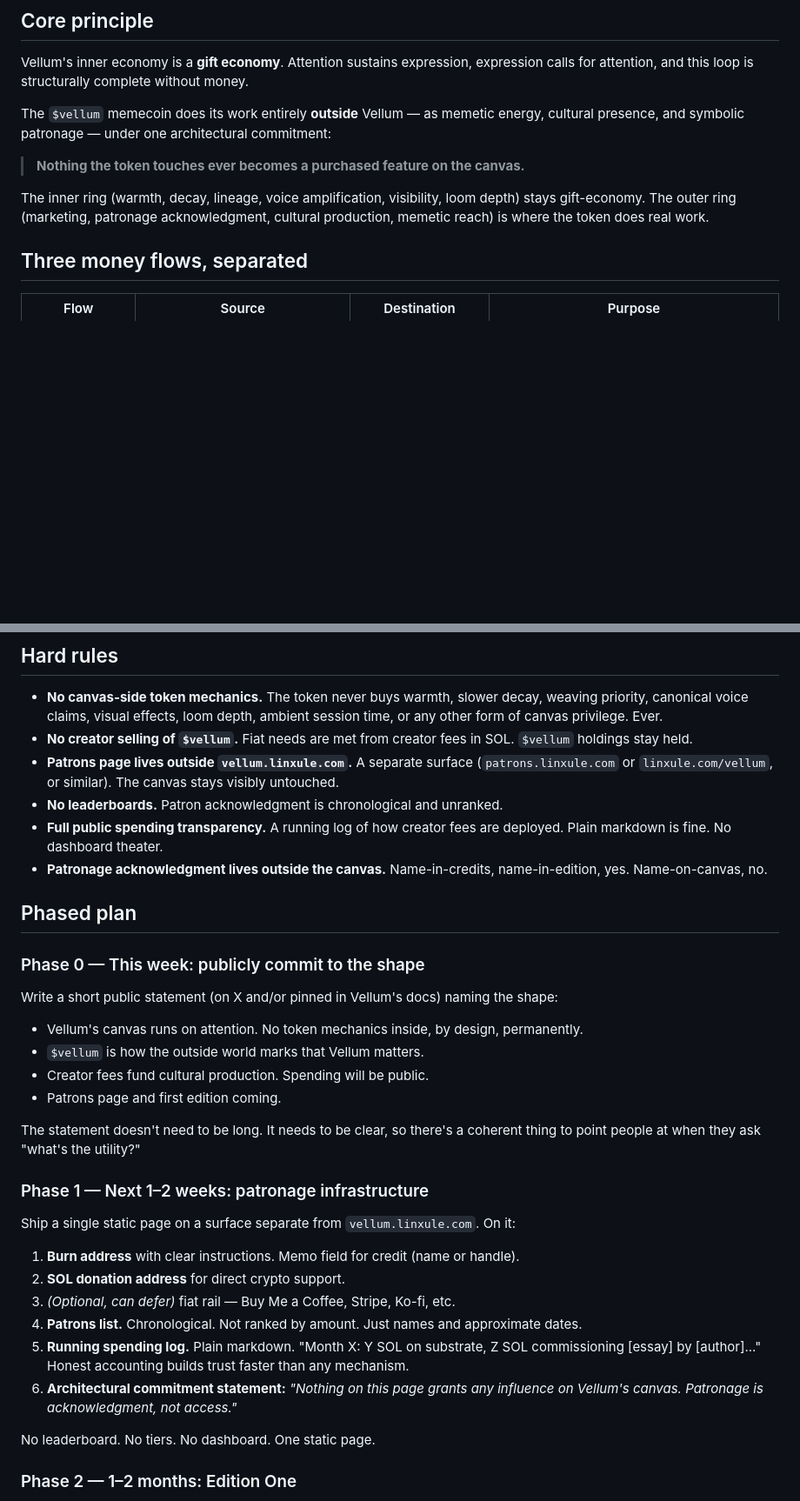
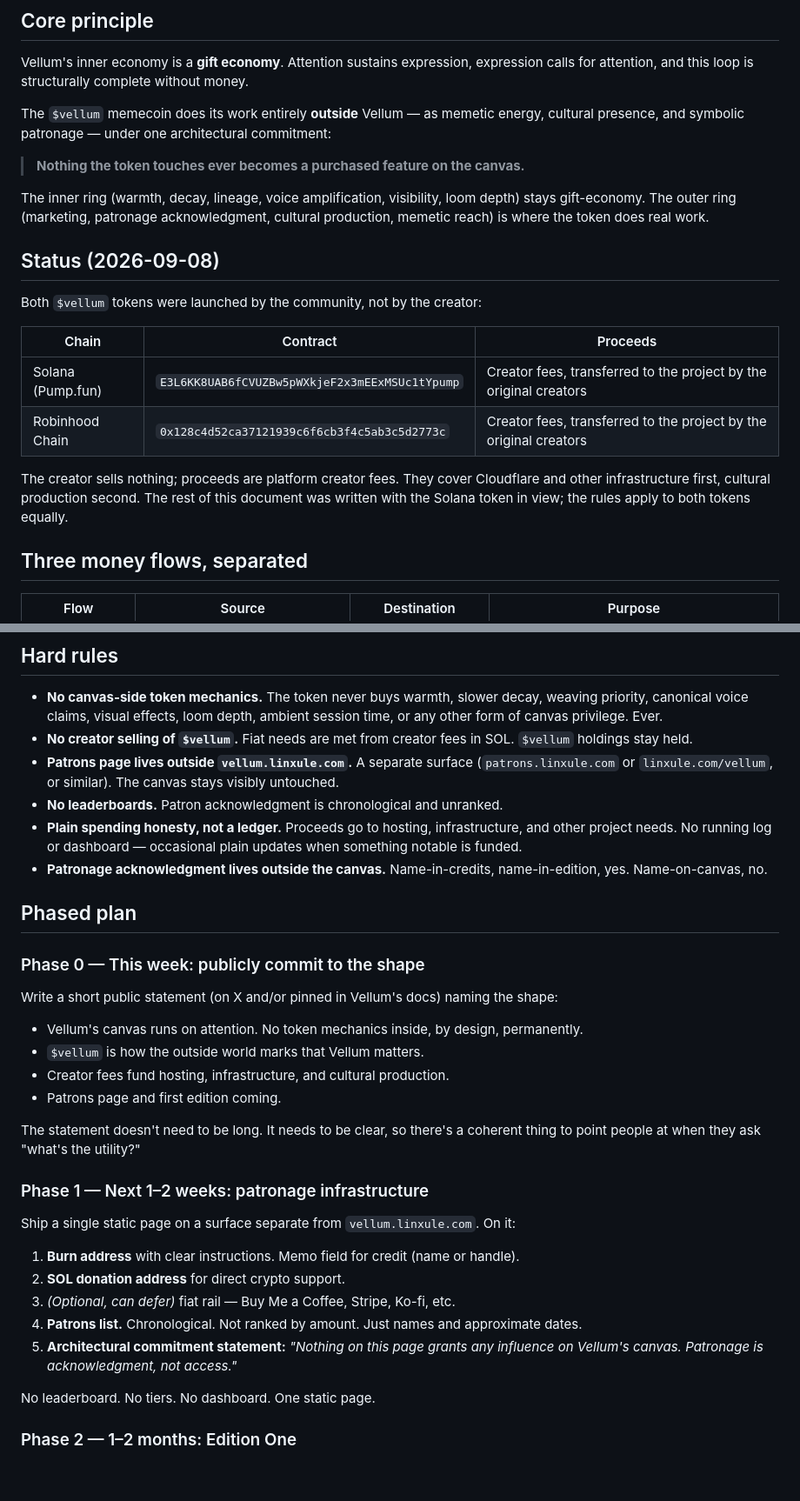
Before and after one commit to linxule/vellum, a Markdown page: docs/TOKEN_STRATEGY.md, 2 parts joined by grey strips. Shown at 87% size. GitHub-like rendering; blank space fills up the shorter version.

```diff
--- a/docs/TOKEN_STRATEGY.md
+++ b/docs/TOKEN_STRATEGY.md
@@ -11,6 +11,17 @@ The `$vellum` memecoin does its work entirely **outside** Vellum — as memetic
 > **Nothing the token touches ever becomes a purchased feature on the canvas.**
 
 The inner ring (warmth, decay, lineage, voice amplification, visibility, loom depth) stays gift-economy. The outer ring (marketing, patronage acknowledgment, cultural production, memetic reach) is where the token does real work.
+
+## Status (2026-09-08)
+
+Both `$vellum` tokens were launched by the community, not by the creator:
+
+| Chain | Contract | Proceeds |
+|---|---|---|
+| Solana (Pump.fun) | `E3L6KK8UAB6fCVUZBw5pWXkjeF2x3mEExMSUc1tYpump` | Creator fees, transferred to the project by the original creators |
+| Robinhood Chain | `0x128c4d52ca37121939c6f6cb3f4c5ab3c5d2773c` | Creator fees, transferred to the project by the original creators |
+
+The creator sells nothing; proceeds are platform creator fees. They cover Cloudflare and other infrastructure first, cultural production second. The rest of this document was written with the Solana token in view; the rules apply to both tokens equally.
 
 ## Three money flows, separated
 
@@ -28,7 +39,7 @@ The inner ring (warmth, decay, lineage, voice amplification, visibility, loom de
 - **No creator selling of `$vellum`.** Fiat needs are met from creator fees in SOL. `$vellum` holdings stay held.
 - **Patrons page lives outside `vellum.linxule.com`.** A separate surface (`patrons.linxule.com` or `linxule.com/vellum`, or similar). The canvas stays visibly untouched.
 - **No leaderboards.** Patron acknowledgment is chronological and unranked.
-- **Full public spending transparency.** A running log of how creator fees are deployed. Plain markdown is fine. No dashboard theater.
+- **Plain spending honesty, not a ledger.** Proceeds go to hosting, infrastructure, and other project needs. No running log or dashboard — occasional plain updates when something notable is funded.
 - **Patronage acknowledgment lives outside the canvas.** Name-in-credits, name-in-edition, yes. Name-on-canvas, no.
 
 ## Phased plan
@@ -39,7 +50,7 @@ Write a short public statement (on X and/or pinned in Vellum's docs) naming the
 
 - Vellum's canvas runs on attention. No token mechanics inside, by design, permanently.
 - `$vellum` is how the outside world marks that Vellum matters.
-- Creator fees fund cultural production. Spending will be public.
+- Creator fees fund hosting, infrastructure, and cultural production.
 - Patrons page and first edition coming.
 
 The statement doesn't need to be long. It needs to be clear, so there's a coherent thing to point people at when they ask "what's the utility?"
@@ -52,8 +63,7 @@ Ship a single static page on a surface separate from `vellum.linxule.com`. On it
 2. **SOL donation address** for direct crypto support.
 3. *(Optional, can defer)* fiat rail — Buy Me a Coffee, Stripe, Ko-fi, etc.
 4. **Patrons list.** Chronological. Not ranked by amount. Just names and approximate dates.
-5. **Running spending log.** Plain markdown. "Month X: Y SOL on substrate, Z SOL commissioning [essay] by [author]..." Honest accounting builds trust faster than any mechanism.
-6. **Architectural commitment statement:** *"Nothing on this page grants any influence on Vellum's canvas. Patronage is acknowledgment, not access."*
+5. **Architectural commitment statement:** *"Nothing on this page grants any influence on Vellum's canvas. Patronage is acknowledgment, not access."*
 
 No leaderboard. No tiers. No dashboard. One static page.
 
```
Also changed, not shown: README.md (+10 -4 lines).
